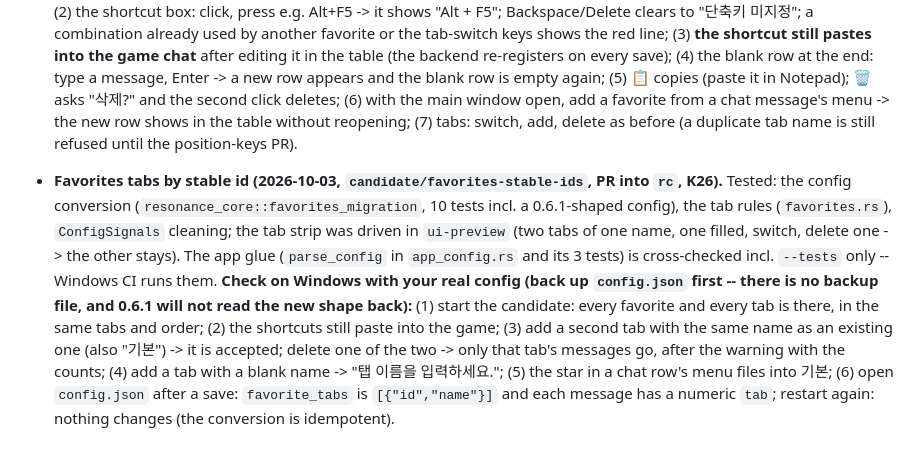
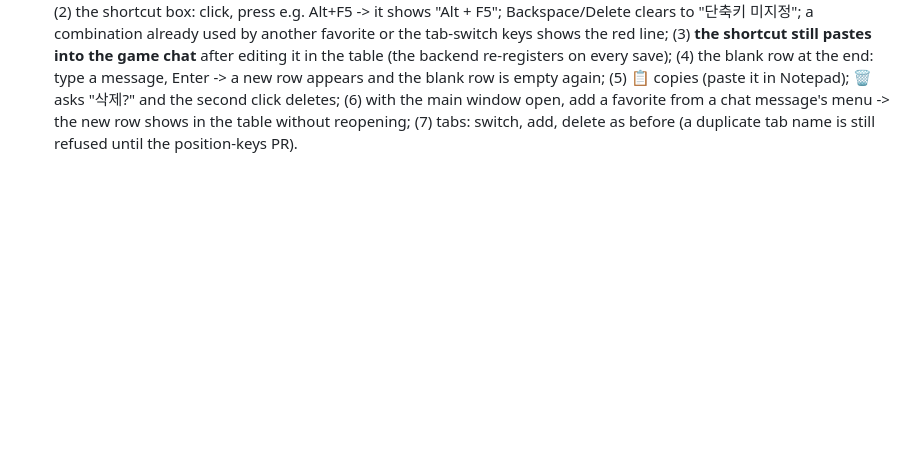
Before and after one commit to enjay27/resonance-stream, a Markdown page: .memory/active-issues/unverified-on-windows.md, the part around the change. Drawn GitHub-style; blank space fills up the shorter version.

```diff
--- a/.memory/active-issues/unverified-on-windows.md
+++ b/.memory/active-issues/unverified-on-windows.md
@@ -126,4 +126,3 @@ run as the real app.
 - **Favorites as a popup window + sync (2026-10-03, `claude/popup-window-favorites`).** Tested: `FavoritesState` (types), `AppConfig::keeping_favorites_of` / `with_favorites` (app, run by Windows CI), `ConfigSignals::apply_favorites` (ui). Screenshotted in `ui-preview` (`?popup=favorites`: edit -> `save_favorites`, never `save_config`). The `favorites-changed` event and the real second window have not run. Check on Windows (`cargo tauri dev`, Administrator): (1) the star next to the tools opens a separate "자주 쓰는 메시지" window; the chat stays visible; pressing the star again focuses it; (2) **two-way sync:** with the popup open, use a chat message's menu > "자주 쓰는 메시지에 추가" -> the new entry appears in the popup without reopening it; and add / edit / delete / add a tab in the popup -> close it, reopen: it stayed; (3) **no overwrite:** with the popup open, change a setting in the main window (e.g. the opacity slider, save), then edit a favorite in the popup -> the setting is still the new one (check `config.json` or restart); (4) shortcuts: record a shortcut in the popup, then in the game chat press it -> the message pastes, as before; deleting the entry frees the shortcut; a shortcut that equals the tab-switch keys is refused; (5) recording a shortcut inside the popup does not trigger the global shortcut; (6) restart the app: favorites and tabs are all there; (7) if something is blank or "not allowed", Inspect the popup and send me the console text.
 - **Popup polish (2026-10-03, `claude/popup-window-polish`; Kade tried the first popups on Windows: both open and look right).** New: no native title bar (the page draws one like the main window's: title, version, minimize, close), popups are created hidden ~2 s after start-up (`prewarm_popups`) and restored to their saved size/place *before* they are shown, closing hides instead of destroys, and closing the main window destroys them. Cross-checked only. Check on Windows: (1) about 2 s after the app starts, both popups exist hidden (Task Manager: two more `msedgewebview2` processes -- note their memory and tell me); (2) the first open of each is instant and appears **at its saved place, no jump from the default place** (move it, close it, close the app, start again, open it); (3) the bar looks like the main one; dragging it moves the window; minimize works; the X hides it and the next open is instant and in the same place; Alt+F4 on a popup hides it too; (4) the edges still resize the window (undecorated); (5) **exit:** closing the main window (X) really ends the app -- no `resonance-stream.exe` left in Task Manager, and llama-server gone; the tray Exit works; (6) opening a popup after changing a setting in the main window shows the new theme / tab-switch keys (the `popup-shown` refresh); (7) a pinned main window keeps the pre-created popups on top.
 - **Favorites as an editable table (2026-10-03, `claude/favorites-table`).** Pure edit rules tested (`favorites::set_field`, `indices_in_tab`, `new_message`); the table was driven in `ui-preview` (edit / refuse / Esc / shortcut record, clear, conflict / blank-row add / two-click delete). Not run on Windows: (1) click the Japanese or Korean box of a row, type, press Enter -> kept (the row does not jump); click away also keeps; Esc undoes; an emptied message box comes back with an error; (2) the shortcut box: click, press e.g. Alt+F5 -> it shows "Alt + F5"; Backspace/Delete clears to "단축키 미지정"; a combination already used by another favorite or the tab-switch keys shows the red line; (3) **the shortcut still pastes into the game chat** after editing it in the table (the backend re-registers on every save); (4) the blank row at the end: type a message, Enter -> a new row appears and the blank row is empty again; (5) 📋 copies (paste it in Notepad); 🗑 asks "삭제?" and the second click deletes; (6) with the main window open, add a favorite from a chat message's menu -> the new row shows in the table without reopening; (7) tabs: switch, add, delete as before (a duplicate tab name is still refused until the position-keys PR).
-- **Favorites tabs by stable id (2026-10-03, `candidate/favorites-stable-ids`, PR into `rc`, K26).** Tested: the config conversion (`resonance_core::favorites_migration`, 10 tests incl. a 0.6.1-shaped config), the tab rules (`favorites.rs`), `ConfigSignals` cleaning; the tab strip was driven in `ui-preview` (two tabs of one name, one filled, switch, delete one -> the other stays). The app glue (`parse_config` in `app_config.rs` and its 3 tests) is cross-checked incl. `--tests` only -- Windows CI runs them. **Check on Windows with your real config (back up `config.json` first -- there is no backup file, and 0.6.1 will not read the new shape back):** (1) start the candidate: every favorite and every tab is there, in the same tabs and order; (2) the shortcuts still paste into the game; (3) add a second tab with the same name as an existing one (also "기본") -> it is accepted; delete one of the two -> only that tab's messages go, after the warning with the counts; (4) add a tab with a blank name -> "탭 이름을 입력하세요."; (5) the star in a chat row's menu files into 기본; (6) open `config.json` after a save: `favorite_tabs` is `[{"id","name"}]` and each message has a numeric `tab`; restart again: nothing changes (the conversion is idempotent).
```
Also changed, not shown: .memory/roadmap/roadmap-since-0928.md (+6 -4 lines), MEMORY.md (+1 -1 lines).
